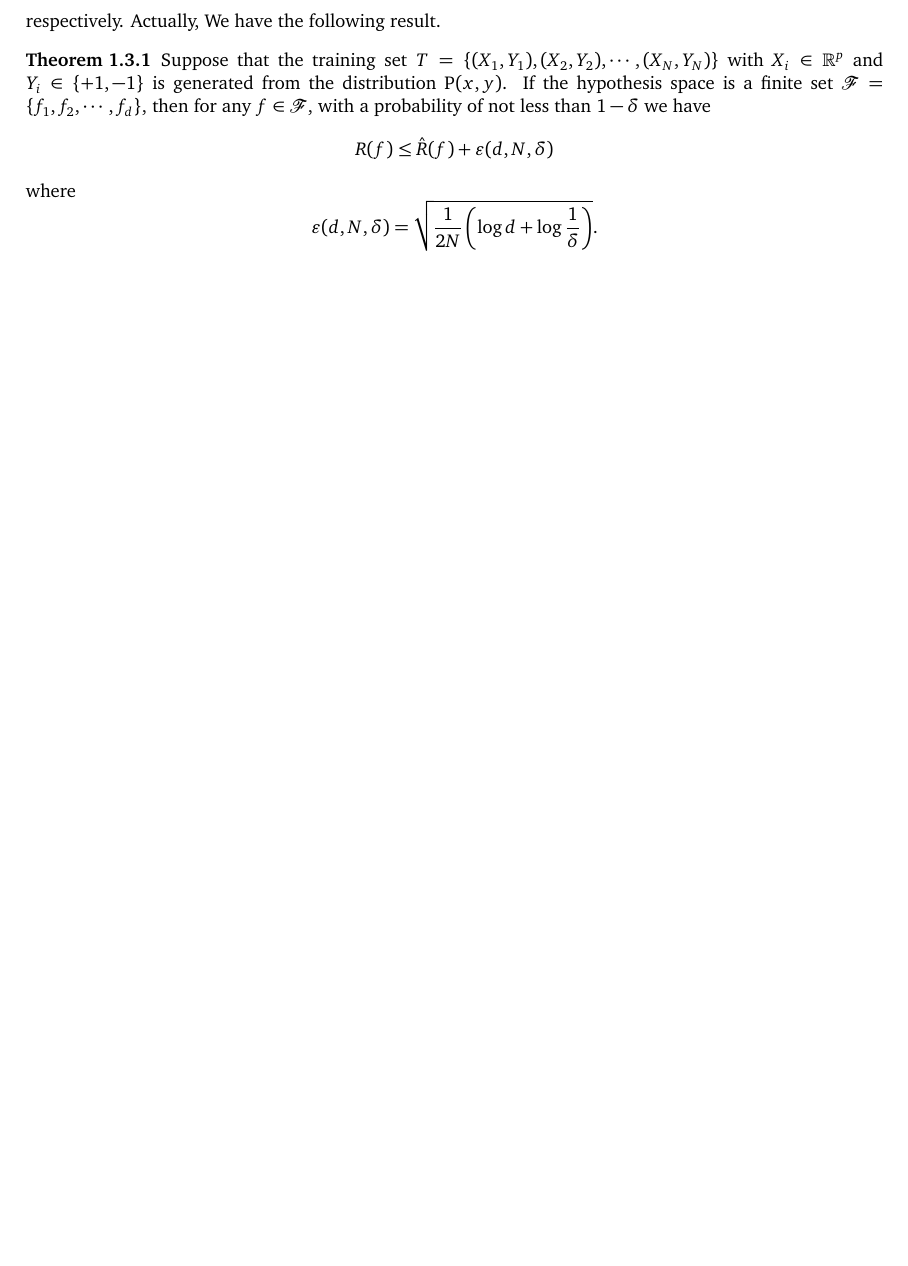
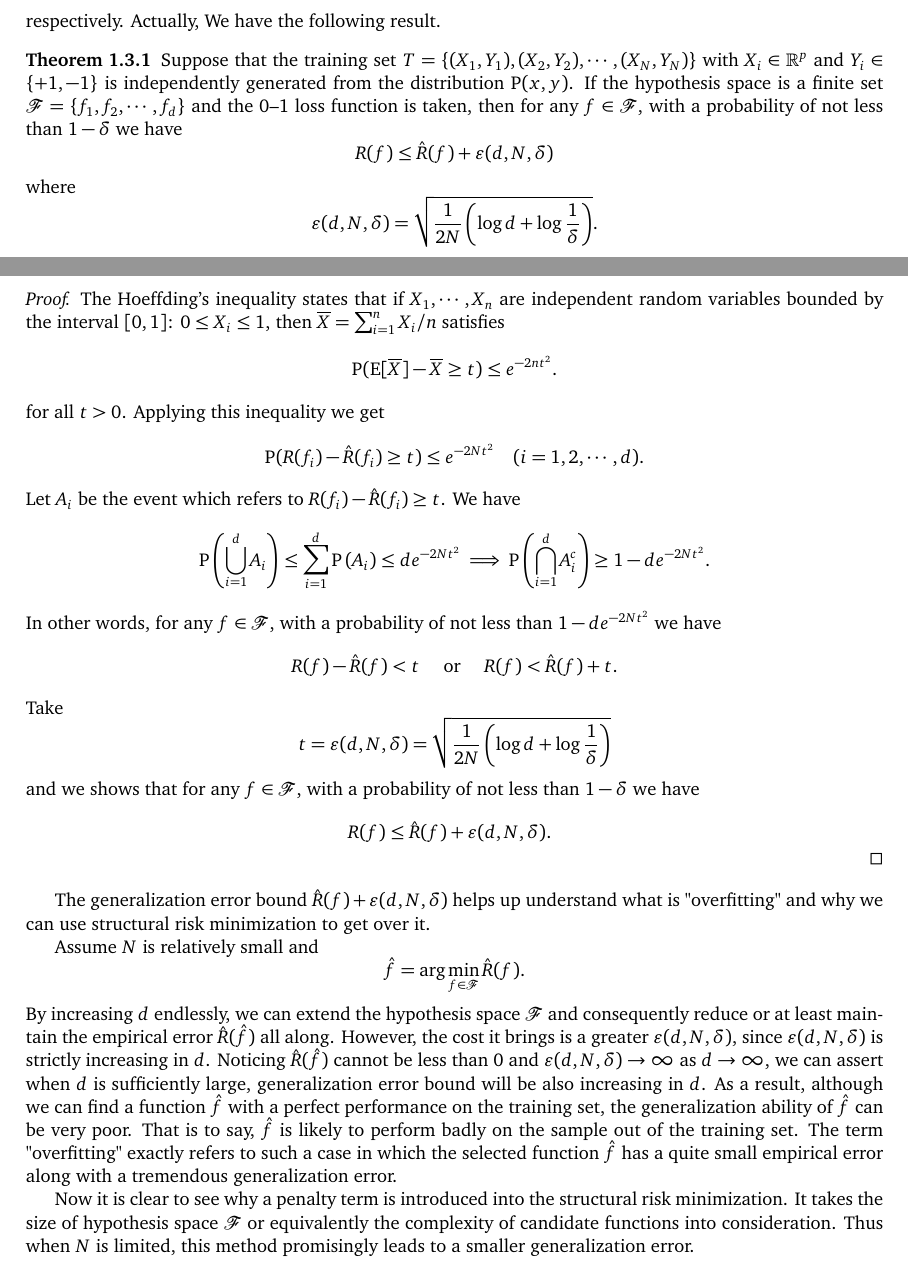
Before and after one commit to hooyuser/Machine-Learning, a LaTeX thesis (Machine Learning.tex): part of page 4 of 11 before the commit and two parts of pages 4 and 5 of 13 after it, the two joined at a grey line, cut so that both start at the same text, the shorter picture padded with empty space. Compiled offline with pdfLaTeX.

Commit message:
generalization error bound

```diff
--- a/Machine Learning.tex
+++ b/Machine Learning.tex
@@ -184,7 +184,7 @@ and
 respectively. Actually, We have the following result.
 
 \begin{theorem}
-	Suppose that the training set $T=\{(X_1,Y_1),(X_2,Y_2),\cdots,(X_{N},Y_{N})\}$ with $X_i\in\mathbb{R}^p$ and $Y_i\in\{+1,-1\}$ is generated from the distribution $\mathrm{P}(x,y)$. If the hypothesis space is a finite set $\mathcal{F}=\{f_1,f_2,\cdots,f_d\}$, then for any $f\in \mathcal{F}$, with a probability of not less than $1-\delta$ we have
+	Suppose that the training set $T=\{(X_1,Y_1),(X_2,Y_2),\cdots,(X_{N},Y_{N})\}$ with $X_i\in\mathbb{R}^p$ and $Y_i\in\{+1,-1\}$ is  independently generated from the distribution $\mathrm{P}(x,y)$. If the hypothesis space is a finite set $\mathcal{F}=\{f_1,f_2,\cdots,f_d\}$ and the 0–1 loss function is taken, then for any $f\in \mathcal{F}$, with a probability of not less than $1-\delta$ we have
 	\[
 	R(f) \le \hat{R}(f)+\varepsilon(d, N, \delta)
 	\]
@@ -194,8 +194,41 @@ respectively. Actually, We have the following result.
 	\]
 \end{theorem}
 
+\begin{proof} The Hoeffding's inequality states that if $X_1,\cdots, X_n$ are independent random variables bounded by the interval $[0, 1]$: $0 \le X_i \le 1$, then $\overline{X}=\sum_{i=1}^{n}X_i/n$ satisfies
+\[
+\mathrm{P}(\mathrm{E}[\overline{X}]-\overline{X} \geq t) \leq  e^{-2 n t^{2}}.
+\]
+for all $t>0$. Applying this inequality we get
+\[
+\mathrm{P}(R(f_i)-\hat{R}(f_i) \ge t) \leq  e^{-2 N t^{2}}\quad(i=1,2,\cdots,d).
+\]
+Let $A_i$ be the event which refers to $R(f_i)-\hat{R}(f_i) \ge t$. We have
+\[
+\mathrm{P}\left(\bigcup_{i=1}^d A_i\right)\le \sum_{i=1}^d\mathrm{P}\left( A_i\right)\le de^{-2 N t^{2}}
+\implies \mathrm{P}\left(\bigcap_{i=1}^d A_i^c\right)\ge 1- de^{-2 N t^{2}}.
+\]
+In other words, for any $f\in \mathcal{F}$, with a probability of not less than $1- de^{-2 N t^{2}}$ we have
+\[
+R(f) - \hat{R}(f)<t \quad\text{ or }\quad R(f) < \hat{R}(f)+t.
+\]
+Take
+\[
+t=\varepsilon(d, N, \delta)=\sqrt{\frac{1}{2 N}\left(\log d+\log \frac{1}{\delta}\right)}
+\]
+and we shows that for any $f\in \mathcal{F}$, with a probability of not less than $1-\delta$ we have
+\[
+R(f) \le \hat{R}(f)+\varepsilon(d, N, \delta).
+\]
+\end{proof}
 
+The generalization error bound $\hat{R}(f)+\varepsilon(d, N, \delta)$ helps up understand what is "overfitting" and why we can use structural risk minimization to get over it.
 
+Assume $N$ is relatively small and
+\[
+\hat{f}=\arg\min_{f\in\mathcal{F}}\hat{R}(f).
+\] By increasing $d$ endlessly, we can extend the hypothesis space $\mathcal{F}$ and consequently reduce or at least maintain the empirical error $\hat{R}(\hat{f})$ all along. However, the cost it brings is a greater $\varepsilon(d, N, \delta)$, since $\varepsilon(d, N, \delta)$ is strictly increasing in $d$. Noticing $\hat{R}(\hat{f})$ cannot be less than 0 and $\varepsilon(d, N, \delta)\to\infty$ as $d\to\infty$, we can assert when $d$ is sufficiently large, generalization error bound will be also increasing in $d$. As a result, although we can find a function $\hat{f}$ with a perfect performance on the training set, the generalization ability of $\hat{f}$ can be very poor. That is to say, $\hat{f}$ is likely to perform badly on the sample out of the training set. The term "overfitting" exactly refers to such a case in which the selected function $\hat{f}$ has a quite small empirical error along with a tremendous generalization error.
+
+Now it is clear to see why a penalty term is introduced into the structural risk minimization. It takes the size of hypothesis space $\mathcal{F}$ or equivalently the complexity of candidate functions into consideration. Thus when $N$ is limited, this method promisingly leads to a smaller generalization error.
 
 
 
```
Also changed, not shown: Machine Learning.pdf, Machine Learning.tex (3 more changed lines), 4 other files.
